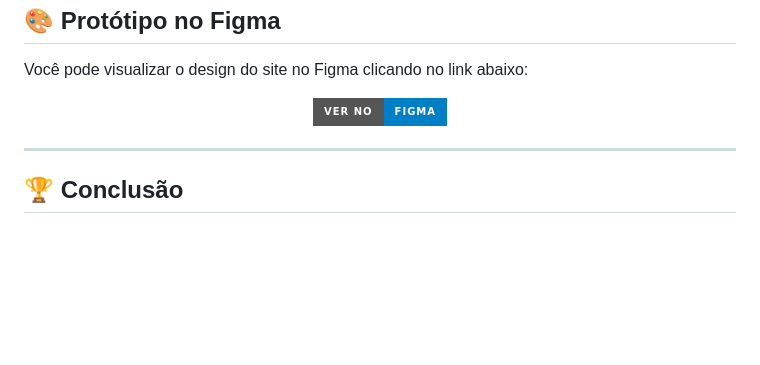
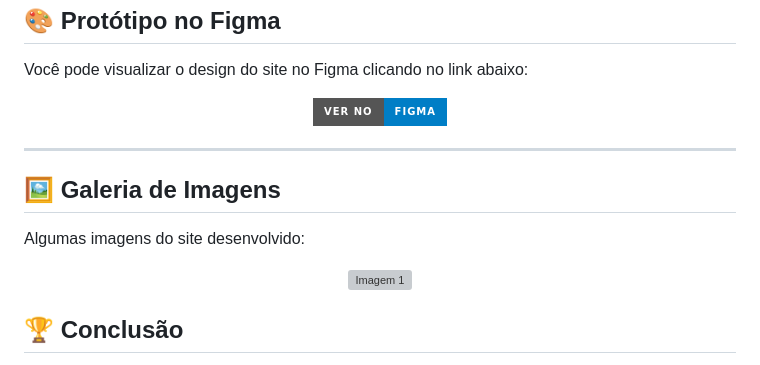
Before and after one commit to Breno-J-Oliveira/SiteMaxtitanium, a Markdown page: README.md, the part around the change. GitHub-like rendering; badges without logos; blank space fills up the shorter version; grey boxes are pictures that could not be loaded.

```diff
--- a/README.md
+++ b/README.md
@@ -75,6 +75,14 @@ Você pode visualizar o design do site no Figma clicando no link abaixo:
 
 ---
 
+## 🖼 Galeria de Imagens
+
+Algumas imagens do site desenvolvido:
+
+<p align="center">
+  <img src="print1.png" alt="Imagem 1" width="700px">
+</p>
+
 ## 🏆 Conclusão
 
 Este projeto foi uma oportunidade para aplicar conceitos de HTML e CSS em um caso real de loja virtual, reforçando habilidades de front-end e boas práticas de organização de código.
```
